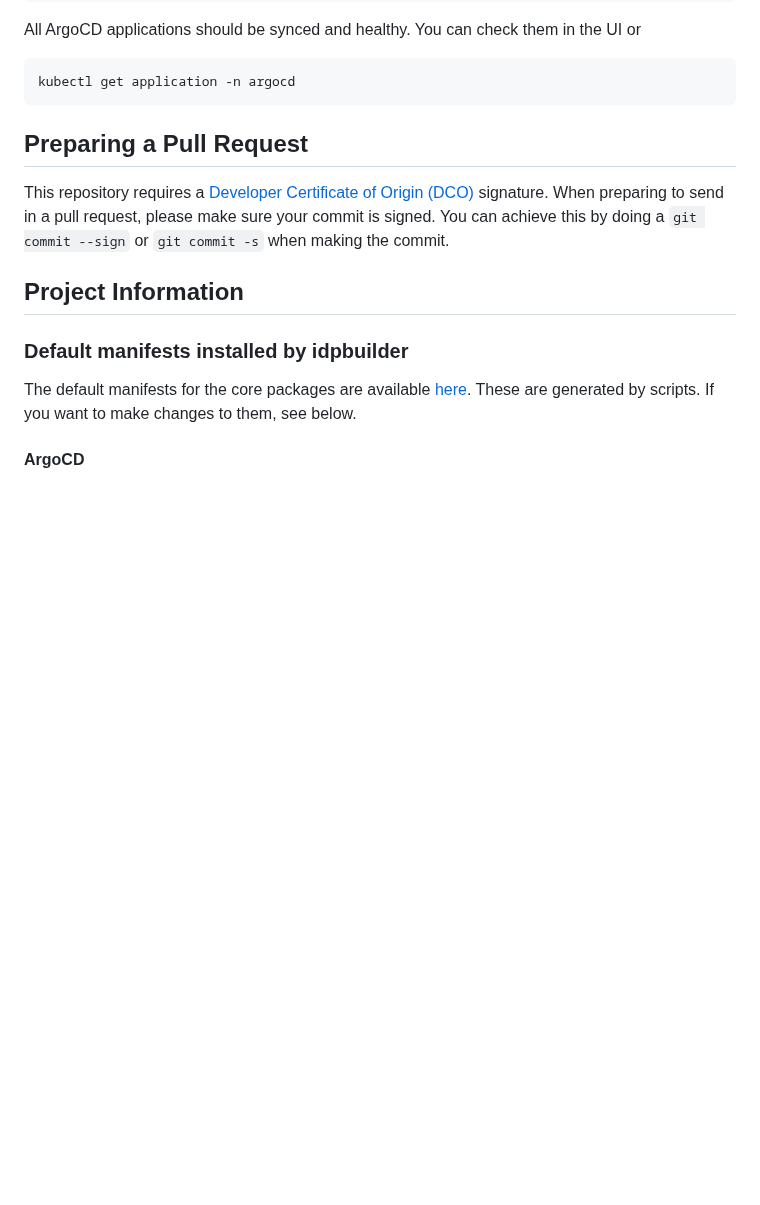
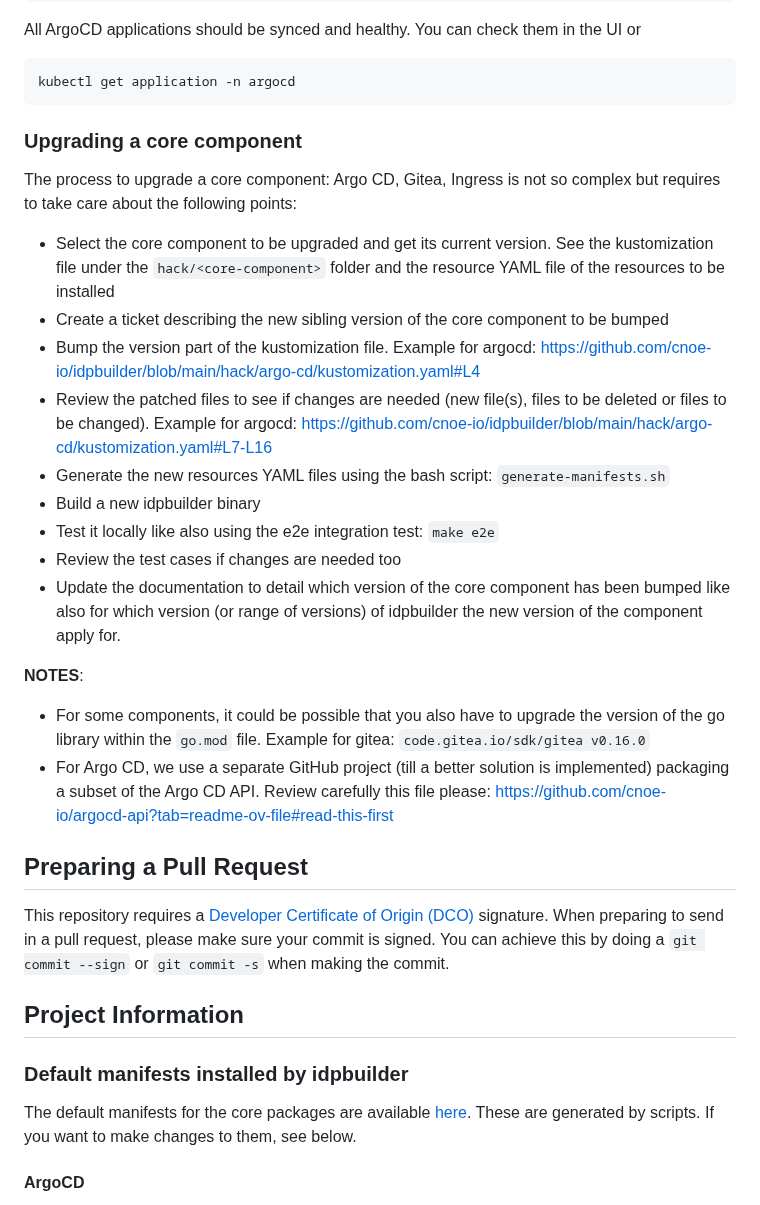
Before and after one commit to cnoe-io/idpbuilder, a Markdown page: CONTRIBUTING.md, the part around the change. Rendered like a GitHub page; blank space fills up the shorter version.

Commit message:
Describe the process to bump a core component. #498
Signed-off-by: cmoulliard <cmoulliard@redhat.com>

````diff
--- a/CONTRIBUTING.md
+++ b/CONTRIBUTING.md
@@ -73,6 +73,27 @@ All ArgoCD applications should be synced and healthy. You can check them in the
 ```
 kubectl get application -n argocd
 ```
+
+### Upgrading a core component
+
+The process to upgrade a core component: Argo CD, Gitea, Ingress is not so complex but requires to take care about the following points:
+
+- Select the core component to be upgraded and get its current version. See the kustomization file under the `hack/<core-component>` folder and the resource YAML file of the resources to be installed
+- Create a ticket describing the new sibling version of the core component to be bumped
+- Bump the version part of the kustomization file. Example for argocd: https://github.com/cnoe-io/idpbuilder/blob/main/hack/argo-cd/kustomization.yaml#L4
+- Review the patched files to see if changes are needed (new file(s), files to be deleted or files to be changed). Example for argocd: https://github.com/cnoe-io/idpbuilder/blob/main/hack/argo-cd/kustomization.yaml#L7-L16
+- Generate the new resources YAML files using the bash script: `generate-manifests.sh`
+- Build a new idpbuilder binary
+- Test it locally like also using the e2e integration test: `make e2e`
+- Review the test cases if changes are needed too
+- Update the documentation to detail which version of the core component has been bumped like also for which version (or range of versions) of idpbuilder the new version of the component apply for.
+
+**NOTES**:
+- For some components, it could be possible that you also have to upgrade the version of the go library within the `go.mod` file. Example for gitea: `code.gitea.io/sdk/gitea v0.16.0`
+- For Argo CD, we use a separate GitHub project (till a better solution is implemented) packaging a subset of the Argo CD API. Review carefully this file please: https://github.com/cnoe-io/argocd-api?tab=readme-ov-file#read-this-first
+
+
+
 
 ## Preparing a Pull Request
 
````
